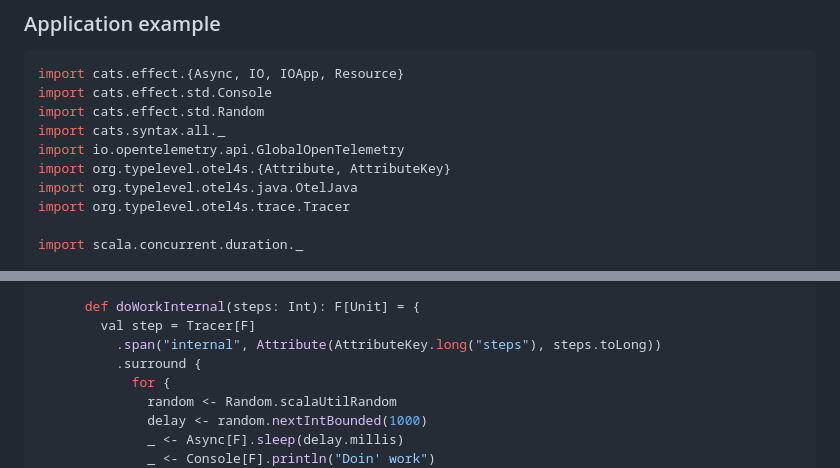
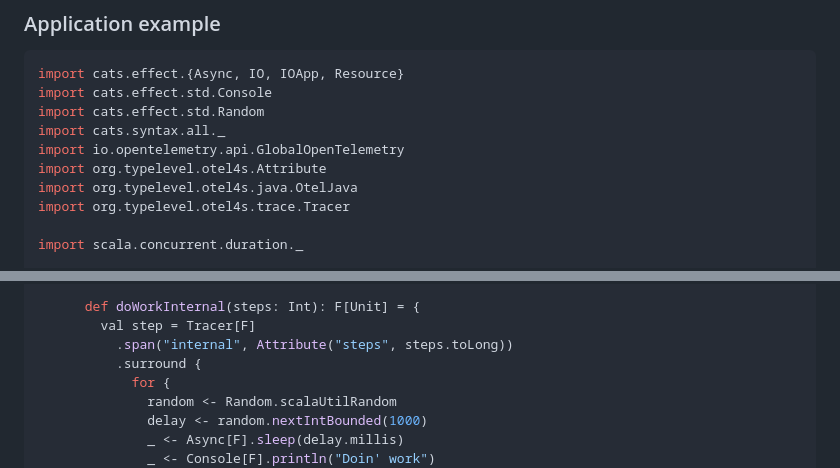
Before and after one commit to typelevel/otel4s-sdk, a Markdown page: docs/examples/jaeger-docker.md, 2 parts joined by grey strips. Drawn GitHub-style.

Commit message:
Attribute - add utility `apply` method

```diff
--- a/docs/examples/jaeger-docker.md
+++ b/docs/examples/jaeger-docker.md
@@ -81,7 +81,7 @@ import cats.effect.std.Console
 import cats.effect.std.Random
 import cats.syntax.all._
 import io.opentelemetry.api.GlobalOpenTelemetry
-import org.typelevel.otel4s.{Attribute, AttributeKey}
+import org.typelevel.otel4s.Attribute
 import org.typelevel.otel4s.java.OtelJava
 import org.typelevel.otel4s.trace.Tracer
 
@@ -103,7 +103,7 @@ object Work {
 
       def doWorkInternal(steps: Int): F[Unit] = {
         val step = Tracer[F]
-          .span("internal", Attribute(AttributeKey.long("steps"), steps.toLong))
+          .span("internal", Attribute("steps", steps.toLong))
           .surround {
             for {
               random <- Random.scalaUtilRandom
```
